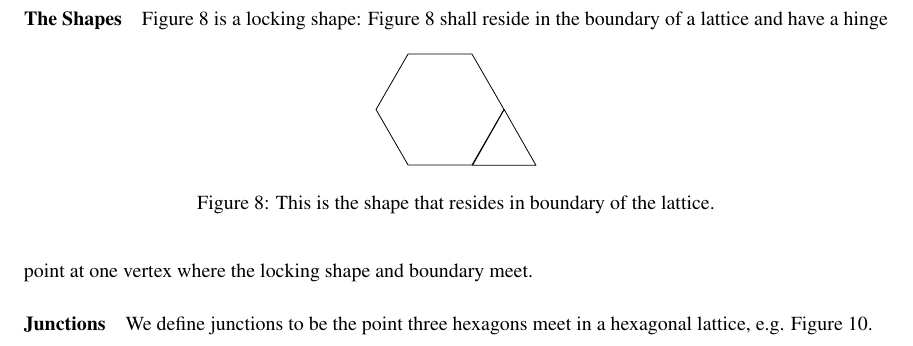
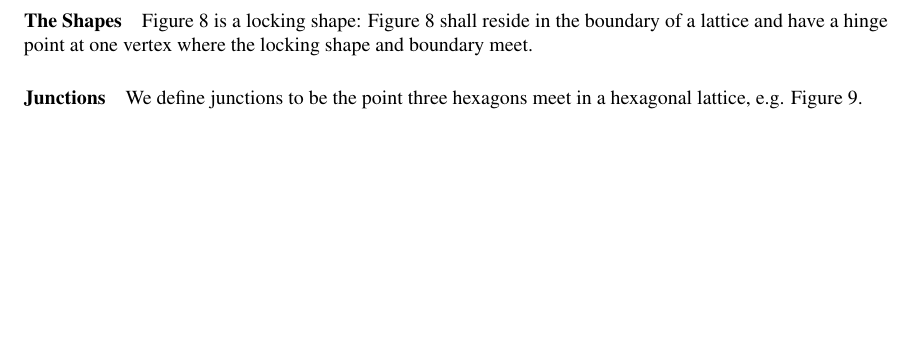
Before and after one commit to clintonTalli/thesisLatex, a LaTeX thesis (src/Thesis.tex, which reads src/circlepacking.tex): part of page 10 of 14, cut so that both start at the same text, the shorter picture padded with empty space. Compiled offline with pdfLaTeX.

Commit message:
graphics edit

```diff
--- a/src/circlepacking.tex
+++ b/src/circlepacking.tex
@@ -54,22 +54,23 @@ Any finite collection of polygons of equal area has a common hinged dissection.
 \end{thm}
 \paragraph{The Shapes}
 Figure \ref{fig:lockingShape} is a locking shape:
-\begin{figure}[h]
-\begin{center}
-\includegraphics{graphics/lockingShape.pdf}
-\caption{This is the shape that resides in boundary of the lattice.}
-\label{fig:lockingShape}
-\end{center}
-\end{figure}
-Figure \ref{fig:lockingShape} shall reside in the boundary of a lattice and have
-a hinge point at one vertex where the locking shape and boundary meet.
+% \begin{figure}[h]
+% \begin{center}
+% \includegraphics{graphics/lockingShape.pdf}
+% \caption{This is the shape that resides in boundary of the lattice.}
+% \label{fig:lockingShape}
+% \end{center}
+% \end{figure}
 \begin{figure}[h]
 \begin{center}
 \includegraphics{graphics/shapeInChannel.pdf}
 \end{center}
 \caption{A locking shape in the lattice boundary's channel.}
-\label{fig:lockingShapeInChannel}
+\label{fig:lockingShape}
 \end{figure}
+Figure \ref{fig:lockingShape} shall reside in the boundary of a lattice and have
+a hinge point at one vertex where the locking shape and boundary meet.
+
 \paragraph{Junctions}
 We define junctions to be the point three hexagons meet in a hexagonal lattice,
 e.g. Figure \ref{fig:lattice}.
```
Also changed, not shown: pdf/Thesis.pdf.
